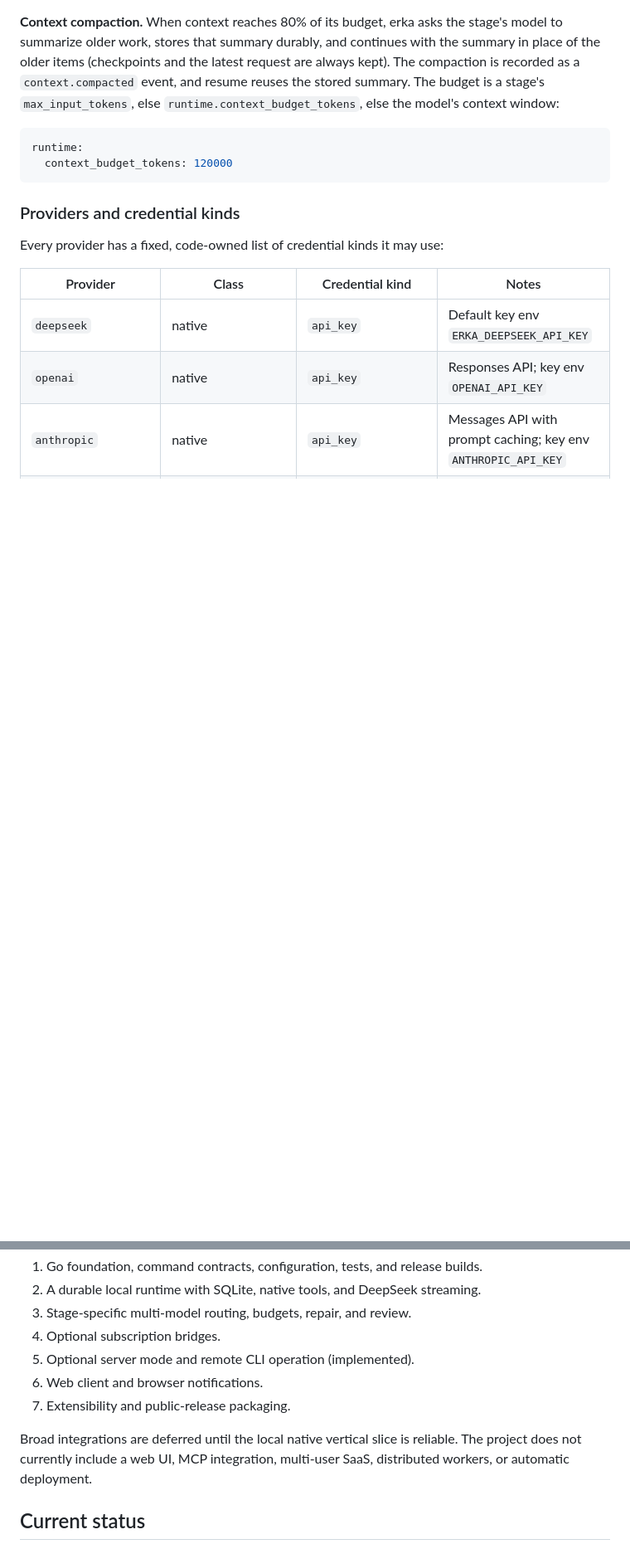
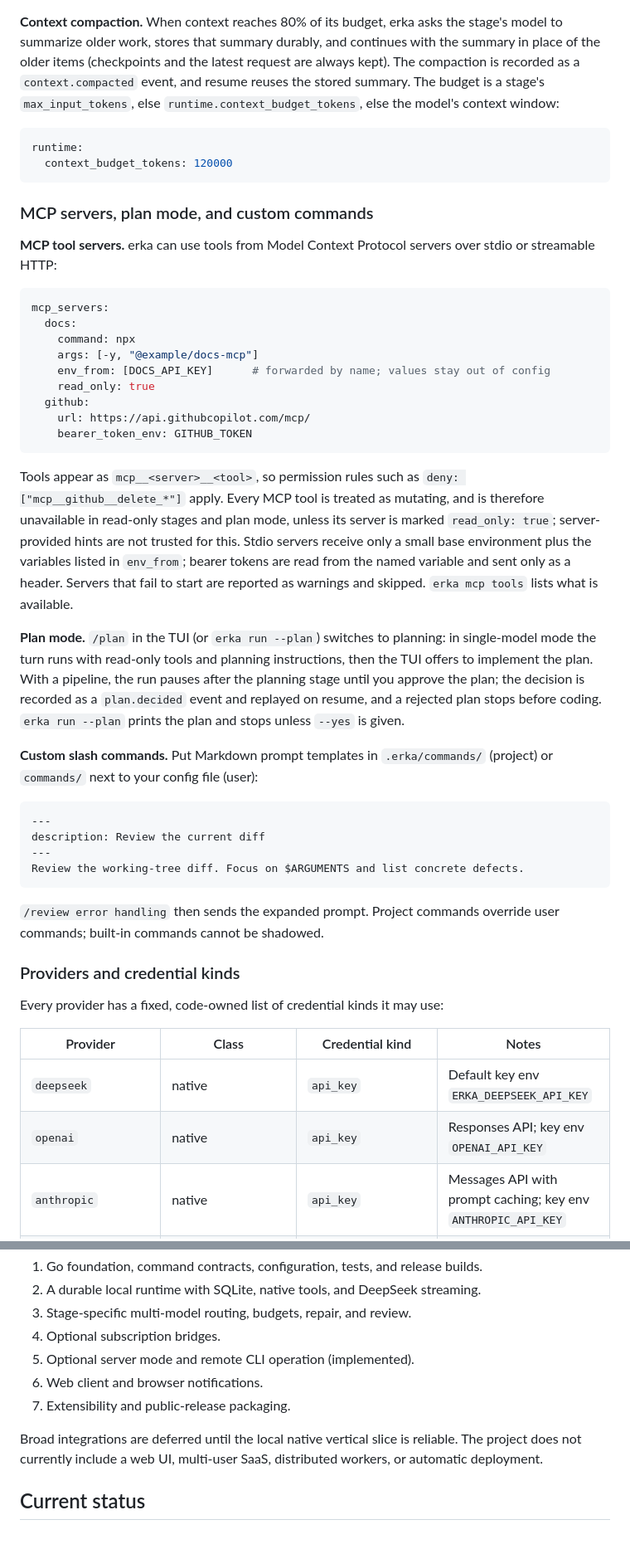
Before and after one commit to ErenKaynak/erka-agent, a Markdown page: README.md, 2 parts joined by grey strips. Shown at 83% size. GitHub-like rendering; blank space fills up the shorter version.

Commit message:
docs: document MCP servers, plan mode and custom slash commands
Co-Authored-By: Claude Opus 5.5 <noreply@anthropic.com>
Claude-Session: https://claude.ai/code/session_017bbs5zQXvKL5ZHEqtRLSP6

````diff
--- a/README.md
+++ b/README.md
@@ -175,6 +175,53 @@ model's context window:
 runtime:
   context_budget_tokens: 120000
 ```
+
+### MCP servers, plan mode, and custom commands
+
+**MCP tool servers.** erka can use tools from Model Context Protocol servers
+over stdio or streamable HTTP:
+
+```yaml
+mcp_servers:
+  docs:
+    command: npx
+    args: [-y, "@example/docs-mcp"]
+    env_from: [DOCS_API_KEY]      # forwarded by name; values stay out of config
+    read_only: true
+  github:
+    url: https://api.githubcopilot.com/mcp/
+    bearer_token_env: GITHUB_TOKEN
+```
+
+Tools appear as `mcp__<server>__<tool>`, so permission rules such as
+`deny: ["mcp__github__delete_*"]` apply. Every MCP tool is treated as
+mutating, and is therefore unavailable in read-only stages and plan mode,
+unless its server is marked `read_only: true`; server-provided hints are not
+trusted for this. Stdio servers receive only a small base environment plus
+the variables listed in `env_from`; bearer tokens are read from the named
+variable and sent only as a header. Servers that fail to start are reported as
+warnings and skipped. `erka mcp tools` lists what is available.
+
+**Plan mode.** `/plan` in the TUI (or `erka run --plan`) switches to planning:
+in single-model mode the turn runs with read-only tools and planning
+instructions, then the TUI offers to implement the plan. With a pipeline, the
+run pauses after the planning stage until you approve the plan; the decision
+is recorded as a `plan.decided` event and replayed on resume, and a rejected
+plan stops before coding. `erka run --plan` prints the plan and stops unless
+`--yes` is given.
+
+**Custom slash commands.** Put Markdown prompt templates in
+`.erka/commands/` (project) or `commands/` next to your config file (user):
+
+```markdown
+---
+description: Review the current diff
+---
+Review the working-tree diff. Focus on $ARGUMENTS and list concrete defects.
+```
+
+`/review error handling` then sends the expanded prompt. Project commands
+override user commands; built-in commands cannot be shadowed.
 
 ### Providers and credential kinds
 
@@ -500,7 +547,7 @@ Development proceeds through demonstrable milestones:
 7. Extensibility and public-release packaging.
 
 Broad integrations are deferred until the local native vertical slice is
-reliable. The project does not currently include a web UI, MCP integration,
+reliable. The project does not currently include a web UI,
 multi-user SaaS, distributed workers, or automatic deployment.
 
 ## Current status
````
